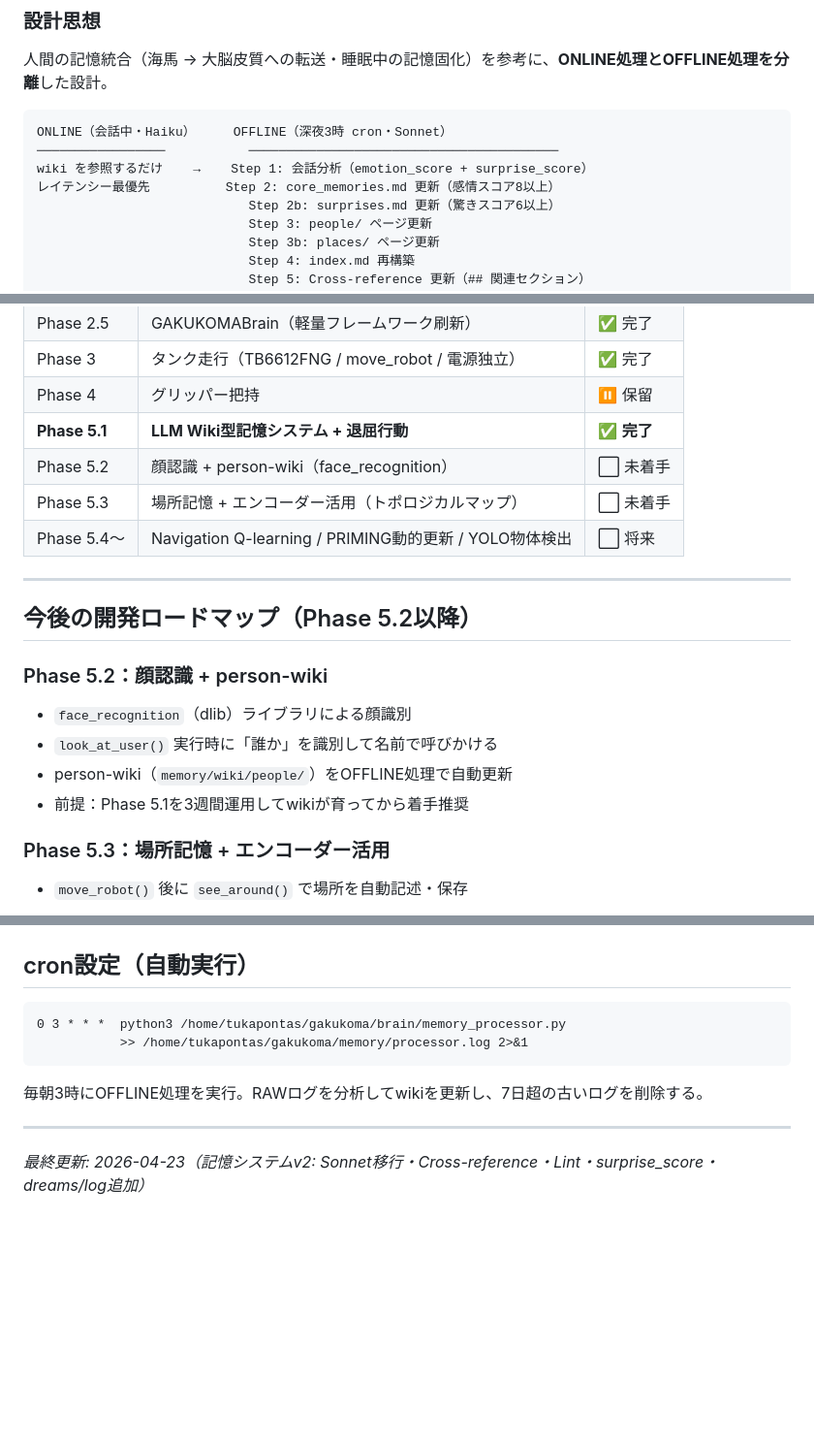
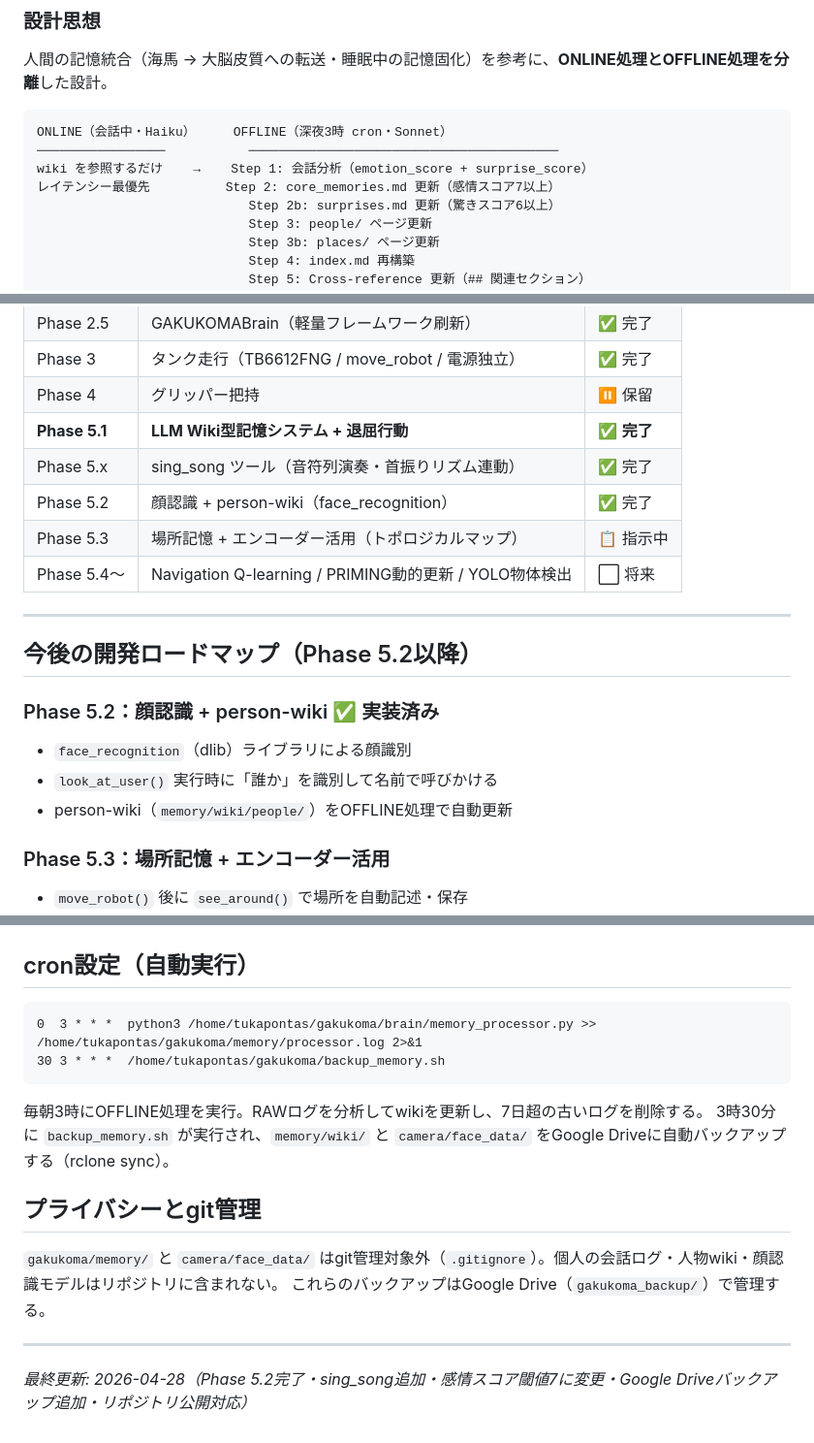
Before and after one commit to akiratsukakoshi/gakukoma, a Markdown page: README.md, 3 parts joined by grey strips. Shown at 97% size. Rendered like a GitHub page; blank space fills up the shorter version.

````diff
--- a/README.md
+++ b/README.md
@@ -73,7 +74,7 @@ voice_loop.py  ── メインループ（4ステートマシン: idle/listenin
 ONLINE（会話中・Haiku）     OFFLINE（深夜3時 cron・Sonnet）
 ─────────────────           ─────────────────────────────────────────
 wiki を参照するだけ    →    Step 1: 会話分析（emotion_score + surprise_score）
-レイテンシー最優先          Step 2: core_memories.md 更新（感情スコア8以上）
+レイテンシー最優先          Step 2: core_memories.md 更新（感情スコア7以上）
                             Step 2b: surprises.md 更新（驚きスコア6以上）
                             Step 3: people/ ページ更新
                             Step 3b: places/ ページ更新
@@ -199,19 +212,19 @@ python3 voice_loop.py
 | Phase 3 | タンク走行（TB6612FNG / move_robot / 電源独立） | ✅ 完了 |
 | Phase 4 | グリッパー把持 | ⏸ 保留 |
 | **Phase 5.1** | **LLM Wiki型記憶システム + 退屈行動** | ✅ **完了** |
-| Phase 5.2 | 顔認識 + person-wiki（face_recognition） | ⬜ 未着手 |
-| Phase 5.3 | 場所記憶 + エンコーダー活用（トポロジカルマップ） | ⬜ 未着手 |
+| Phase 5.x | sing_song ツール（音符列演奏・首振りリズム連動） | ✅ 完了 |
+| Phase 5.2 | 顔認識 + person-wiki（face_recognition） | ✅ 完了 |
+| Phase 5.3 | 場所記憶 + エンコーダー活用（トポロジカルマップ） | 📋 指示中 |
 | Phase 5.4〜 | Navigation Q-learning / PRIMING動的更新 / YOLO物体検出 | ⬜ 将来 |
 
 ---
 
 ## 今後の開発ロードマップ（Phase 5.2以降）
 
-### Phase 5.2：顔認識 + person-wiki
+### Phase 5.2：顔認識 + person-wiki ✅ 実装済み
 - `face_recognition`（dlib）ライブラリによる顔識別
 - `look_at_user()` 実行時に「誰か」を識別して名前で呼びかける
 - person-wiki（`memory/wiki/people/`）をOFFLINE処理で自動更新
-- 前提：Phase 5.1を3週間運用してwikiが育ってから着手推奨
 
 ### Phase 5.3：場所記憶 + エンコーダー活用
 - `move_robot()` 後に `see_around()` で場所を自動記述・保存
@@ -273,12 +286,18 @@ rm -rf /home/tukapontas/gakukoma/brain/
 ## cron設定（自動実行）
 
 ```
-0 3 * * *  python3 /home/tukapontas/gakukoma/brain/memory_processor.py
-           >> /home/tukapontas/gakukoma/memory/processor.log 2>&1
+0  3 * * *  python3 /home/tukapontas/gakukoma/brain/memory_processor.py >> /home/tukapontas/gakukoma/memory/processor.log 2>&1
+30 3 * * *  /home/tukapontas/gakukoma/backup_memory.sh
 ```
 
 毎朝3時にOFFLINE処理を実行。RAWログを分析してwikiを更新し、7日超の古いログを削除する。
+3時30分に `backup_memory.sh` が実行され、`memory/wiki/` と `camera/face_data/` をGoogle Driveに自動バックアップする（rclone sync）。
+
+## プライバシーとgit管理
+
+`gakukoma/memory/` と `camera/face_data/` はgit管理対象外（`.gitignore`）。個人の会話ログ・人物wiki・顔認識モデルはリポジトリに含まれない。
+これらのバックアップはGoogle Drive（`gakukoma_backup/`）で管理する。
 
 ---
 
-*最終更新: 2026-04-23（記憶システムv2: Sonnet移行・Cross-reference・Lint・surprise_score・dreams/log追加）*
+*最終更新: 2026-04-28（Phase 5.2完了・sing_song追加・感情スコア閾値7に変更・Google Driveバックアップ追加・リポジトリ公開対応）*
````
Also changed, not shown: other parts of README.md (+22 -9 lines), a2a/progress.md (+1 -0 lines).
